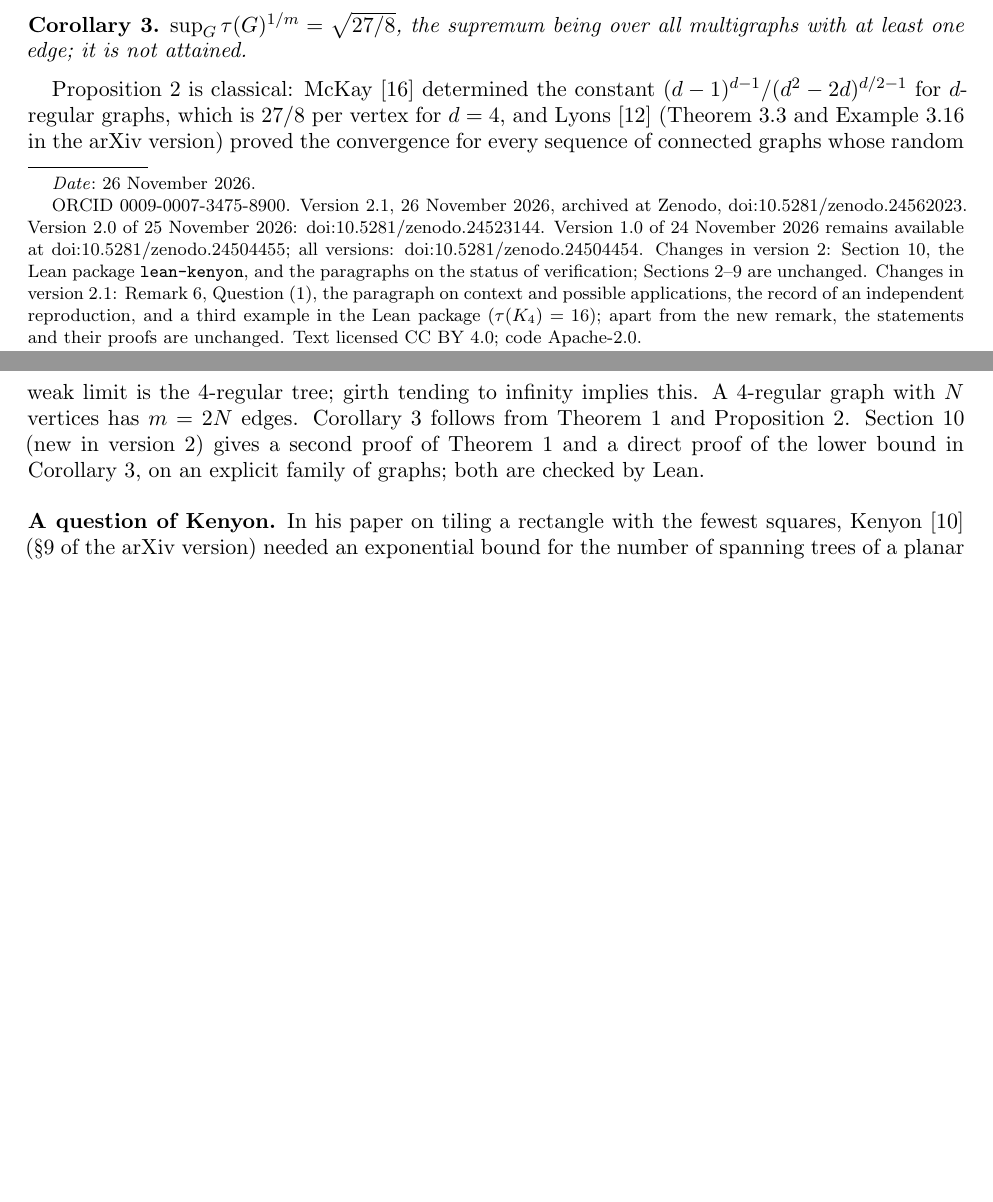
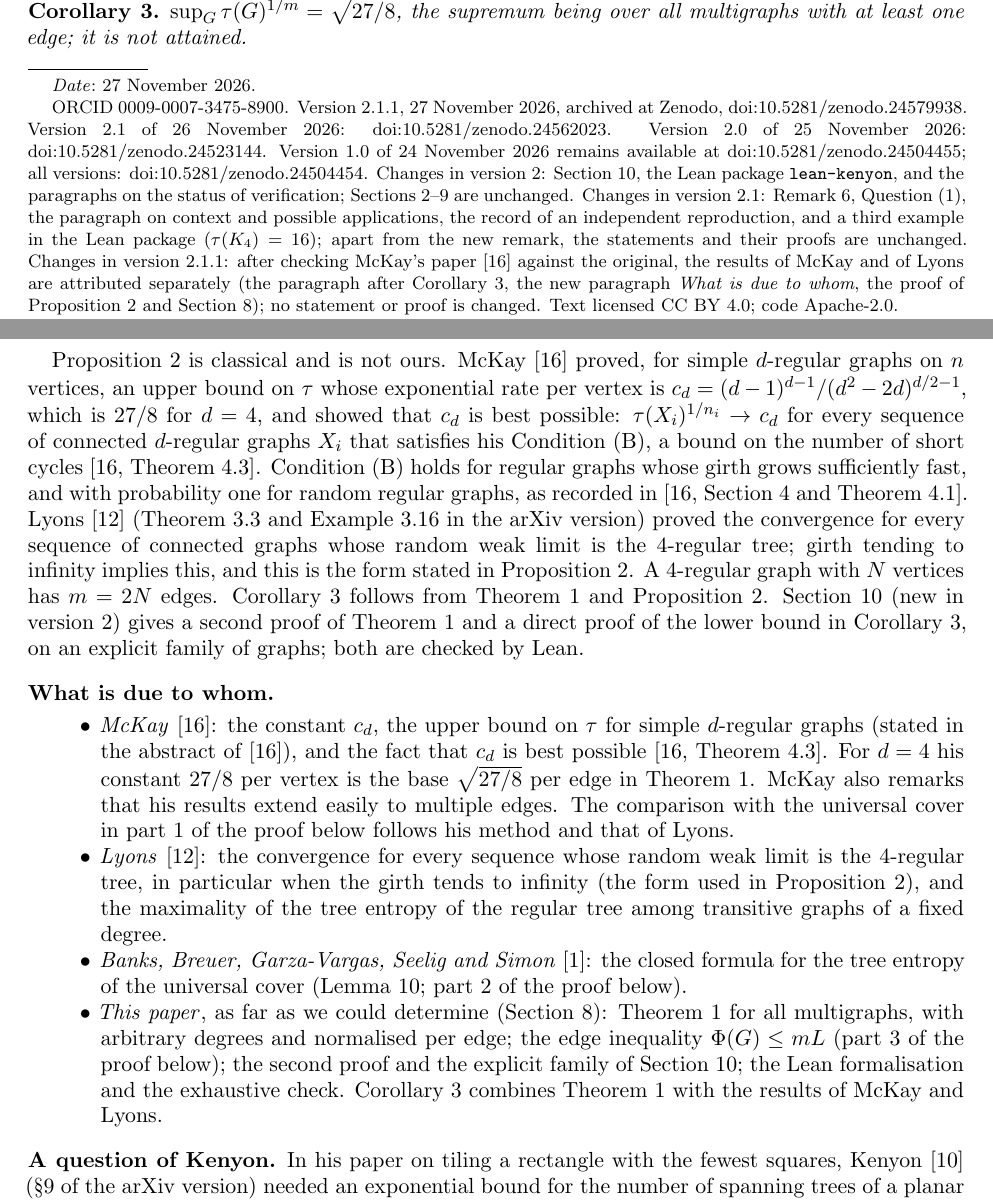
Before and after one commit to kosza123/flow-certificate-thresholds, a LaTeX paper (spanning-trees-per-edge/paper/spanning_trees_per_edge.tex): two parts of pages 1 and 2 of 14 before the commit and two parts of pages 1 and 2 of 15 after it, joined at a grey line, cut so that both start at the same text, the shorter picture padded with empty space. Compiled offline with pdfLaTeX.

Commit message:
Spanning trees per edge 2.1.1: state separately what is due to McKay, Lyons and this paper
McKay's 1983 paper was checked against the original (a copy kindly provided by the author).
The paragraph after Corollary 3 separates McKay's results (the constant c_d, the upper bound for
simple regular graphs, sharpness under his Condition (B), Theorem 4.3) from Lyons's (convergence
whenever the girth tends to infinity, the form used in Proposition 2). New paragraph "What is
due to whom"; proof of Proposition 2 and Section 8 adjusted. No statement or proof changed;
verify/ and both Lean packages unchanged. Zenodo: doi:10.5281/zenodo.24579938.

Co-Authored-By: Claude Opus 5.5 <noreply@anthropic.com>
Claude-Session: https://claude.ai/code/session_0144bPPJ2WnHPmbzHaLsk2ow

```diff
--- a/spanning-trees-per-edge/paper/spanning_trees_per_edge.tex
+++ b/spanning-trees-per-edge/paper/spanning_trees_per_edge.tex
@@ -26,8 +26,8 @@
 \title[Spanning trees per edge]{Spanning Trees per Edge:\\ A Sharp Bound and a Question of Kenyon\\[4pt] {\normalfont\large with a Lean~4 formalisation of the bound and of its sharpness}}
 \author{Filip Majchrzak}
 \address{Independent researcher, Poland (SAPIO MORPHEUS project)}
-\thanks{ORCID 0009-0007-3475-8900. Version 2.1, 26 November 2026, archived at Zenodo, \href{https://doi.org/10.5281/zenodo.24562023}{doi:10.5281/zenodo.24562023}. Version 2.0 of 25 November 2026: \href{https://doi.org/10.5281/zenodo.24523144}{doi:10.5281/zenodo.24523144}. Version 1.0 of 24 November 2026 remains available at \href{https://doi.org/10.5281/zenodo.24504455}{doi:10.5281/zenodo.24504455}; all versions: \href{https://doi.org/10.5281/zenodo.24504454}{doi:10.5281/zenodo.24504454}. Changes in version 2: Section~\ref{sec:second}, the Lean package \code{lean-kenyon}, and the paragraphs on the status of verification; Sections 2--9 are unchanged. Changes in version 2.1: Remark~\ref{rem:bits}, Question~(1), the paragraph on context and possible applications, the record of an independent reproduction, and a third example in the Lean package ($\tau(K_4)=16$); apart from the new remark, the statements and their proofs are unchanged. Text licensed CC BY 4.0; code Apache-2.0.}
-\date{26 November 2026}
+\thanks{ORCID 0009-0007-3475-8900. Version 2.1.1, 27 November 2026, archived at Zenodo, \href{https://doi.org/10.5281/zenodo.24579938}{doi:10.5281/zenodo.24579938}. Version 2.1 of 26 November 2026: \href{https://doi.org/10.5281/zenodo.24562023}{doi:10.5281/zenodo.24562023}. Version 2.0 of 25 November 2026: \href{https://doi.org/10.5281/zenodo.24523144}{doi:10.5281/zenodo.24523144}. Version 1.0 of 24 November 2026 remains available at \href{https://doi.org/10.5281/zenodo.24504455}{doi:10.5281/zenodo.24504455}; all versions: \href{https://doi.org/10.5281/zenodo.24504454}{doi:10.5281/zenodo.24504454}. Changes in version 2: Section~\ref{sec:second}, the Lean package \code{lean-kenyon}, and the paragraphs on the status of verification; Sections 2--9 are unchanged. Changes in version 2.1: Remark~\ref{rem:bits}, Question~(1), the paragraph on context and possible applications, the record of an independent reproduction, and a third example in the Lean package ($\tau(K_4)=16$); apart from the new remark, the statements and their proofs are unchanged. Changes in version 2.1.1: after checking McKay's paper \cite{McKay} against the original, the results of McKay and of Lyons are attributed separately (the paragraph after Corollary~\ref{cor:sup}, the new paragraph \emph{What is due to whom}, the proof of Proposition~\ref{prop:sharp} and Section~\ref{sec:lit}); no statement or proof is changed. Text licensed CC BY 4.0; code Apache-2.0.}
+\date{27 November 2026}
 
 \begin{document}
 
@@ -68,13 +68,37 @@ If $G_j$ are connected $4$-regular graphs whose girth tends to infinity, then $\
 $\sup_G\tau(G)^{1/m}=\sqrt{27/8}$, the supremum being over all multigraphs with at least one edge; it is not attained.
 \end{corollary}
 
-Proposition~\ref{prop:sharp} is classical: McKay \cite{McKay} determined the constant $(d-1)^{d-1}/(d^2-2d)^{d/2-1}$
-for $d$-regular graphs, which is $27/8$ per vertex for $d=4$, and Lyons \cite{Lyons} (Theorem~3.3 and
-Example~3.16 in the arXiv version) proved the convergence for every sequence of connected graphs whose random weak
-limit is the $4$-regular tree; girth tending to infinity implies this. A $4$-regular graph with $N$ vertices has
-$m=2N$ edges. Corollary~\ref{cor:sup} follows from Theorem~\ref{thm:main} and Proposition~\ref{prop:sharp}.
+Proposition~\ref{prop:sharp} is classical and is not ours. McKay \cite{McKay} proved, for simple $d$-regular
+graphs on $n$ vertices, an upper bound on $\tau$ whose exponential rate per vertex is
+$c_d=(d-1)^{d-1}/(d^2-2d)^{d/2-1}$, which is $27/8$ for $d=4$, and showed that $c_d$ is best possible:
+$\tau(X_i)^{1/n_i}\to c_d$ for every sequence of connected $d$-regular graphs $X_i$ that satisfies his
+Condition~(B), a bound on the number of short cycles \cite[Theorem~4.3]{McKay}. Condition~(B) holds for regular
+graphs whose girth grows sufficiently fast, and with probability one for random regular graphs, as recorded in
+\cite[Section~4 and Theorem~4.1]{McKay}. Lyons \cite{Lyons} (Theorem~3.3 and Example~3.16 in the arXiv version)
+proved the convergence for every sequence of connected graphs whose random weak limit is the $4$-regular tree;
+girth tending to infinity implies this, and this is the form stated in Proposition~\ref{prop:sharp}. A
+$4$-regular graph with $N$ vertices has $m=2N$ edges. Corollary~\ref{cor:sup} follows from Theorem~\ref{thm:main} and Proposition~\ref{prop:sharp}.
 Section~\ref{sec:second} (new in version~2) gives a second proof of Theorem~\ref{thm:main} and a direct proof of the
 lower bound in Corollary~\ref{cor:sup}, on an explicit family of graphs; both are checked by Lean.
+
+\subsection*{What is due to whom}
+\begin{itemize}
+\item \emph{McKay} \cite{McKay}: the constant $c_d$, the upper bound on $\tau$ for simple $d$-regular graphs
+  (stated in the abstract of \cite{McKay}), and the fact that $c_d$ is best possible \cite[Theorem~4.3]{McKay}.
+  For $d=4$ his constant $27/8$ per vertex is the base $\sqrt{27/8}$ per edge in Theorem~\ref{thm:main}. McKay
+  also remarks that his results extend easily to multiple edges. The comparison with the universal cover in
+  part~1 of the proof below follows his method and that of Lyons.
+\item \emph{Lyons} \cite{Lyons}: the convergence for every sequence whose random weak limit is the $4$-regular
+  tree, in particular when the girth tends to infinity (the form used in Proposition~\ref{prop:sharp}), and the
+  maximality of the tree entropy of the regular tree among transitive graphs of a fixed degree.
+\item \emph{Banks, Breuer, Garza-Vargas, Seelig and Simon} \cite{BBGSS}: the closed formula for the tree entropy
+  of the universal cover (Lemma~\ref{lem:formula}; part~2 of the proof below).
+\item \emph{This paper}, as far as we could determine (Section~\ref{sec:lit}): Theorem~\ref{thm:main} for all
+  multigraphs, with arbitrary degrees and normalised per edge; the edge inequality $\Phi(G)\le mL$ (part~3 of
+  the proof below); the second proof and the explicit family of Section~\ref{sec:second}; the Lean formalisation
+  and the exhaustive check. Corollary~\ref{cor:sup} combines Theorem~\ref{thm:main} with the results of McKay and
+  Lyons.
+\end{itemize}
 
 \subsection*{A question of Kenyon}
 In his paper on tiling a rectangle with the fewest squares, Kenyon \cite{Kenyon} (\S9 of the arXiv version) needed
```
Also changed, not shown: spanning-trees-per-edge/CHANGELOG.md, spanning-trees-per-edge/README.md, spanning-trees-per-edge/paper/spanning_trees_per_edge.pdf, spanning-trees-per-edge/paper/spanning_trees_per_edge.tex (17 more changed lines).
